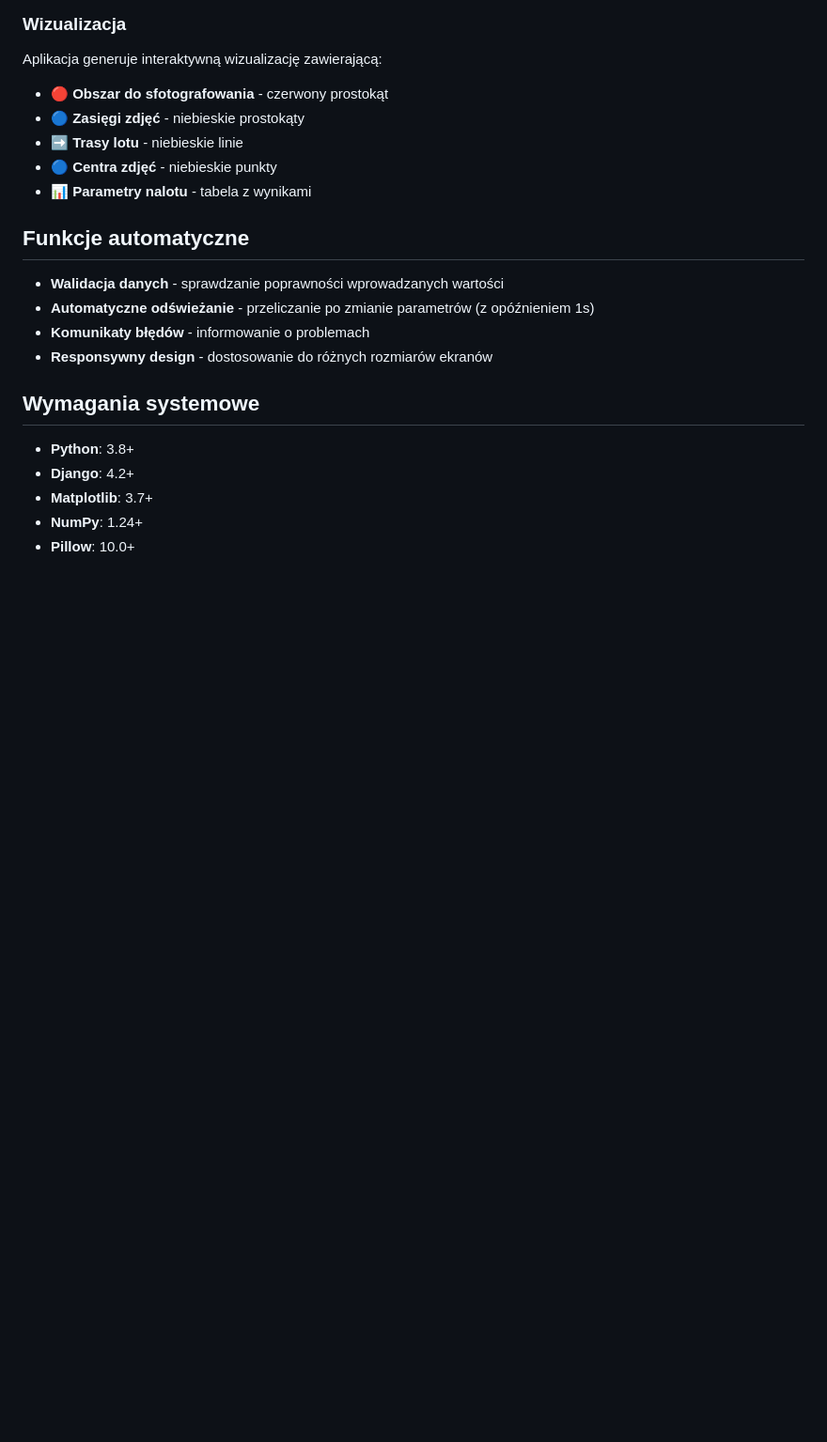
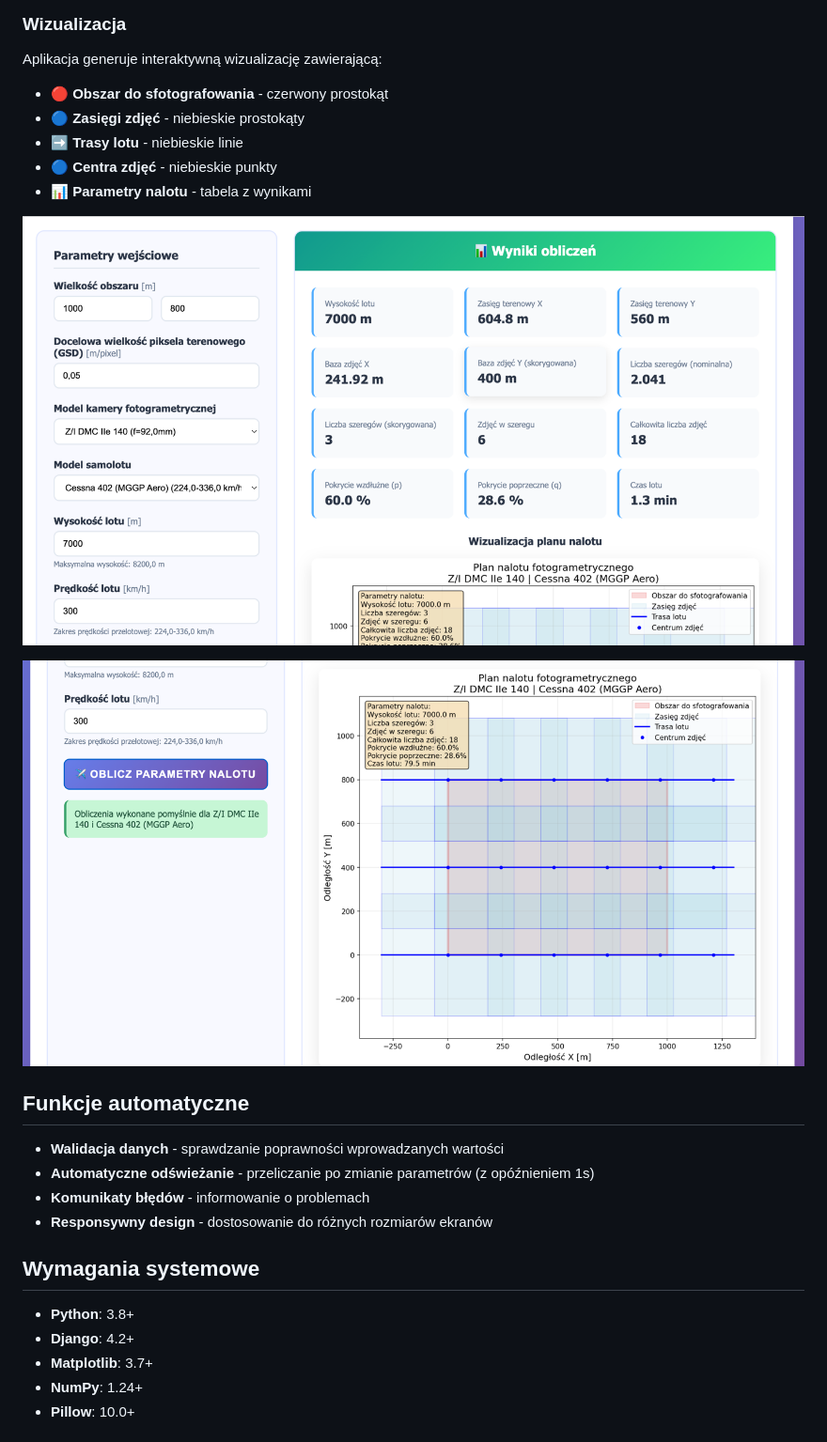
Before and after one commit to Korniszon99/fotogrametia_projekt_nalotu, a Markdown page: README.md, the part around the change. Shown: that part at 94% size. GitHub-like rendering; pictures changed too: img.png (added), img_1.png (added); blank space fills up the shorter version.

Commit message:
added screenshots to Readme

```diff
--- a/README.md
+++ b/README.md
@@ -128,6 +128,10 @@ Aplikacja generuje interaktywną wizualizację zawierającą:
 - 🔵 **Centra zdjęć** - niebieskie punkty
 - 📊 **Parametry nalotu** - tabela z wynikami
 
+![img.png](img.png)
+
+![img_1.png](img_1.png)
+
 ## Funkcje automatyczne
 
 - **Walidacja danych** - sprawdzanie poprawności wprowadzanych wartości
```
